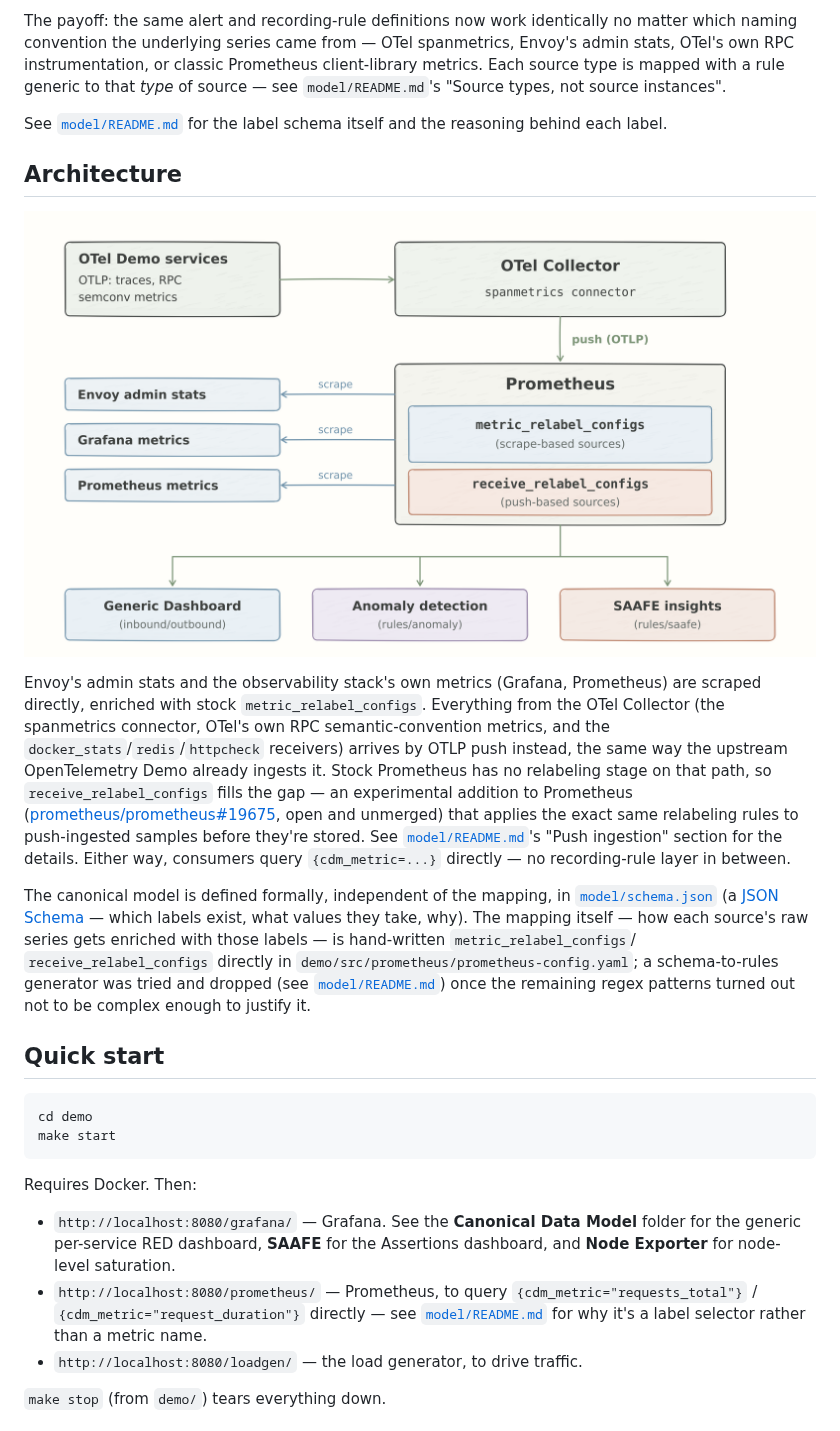
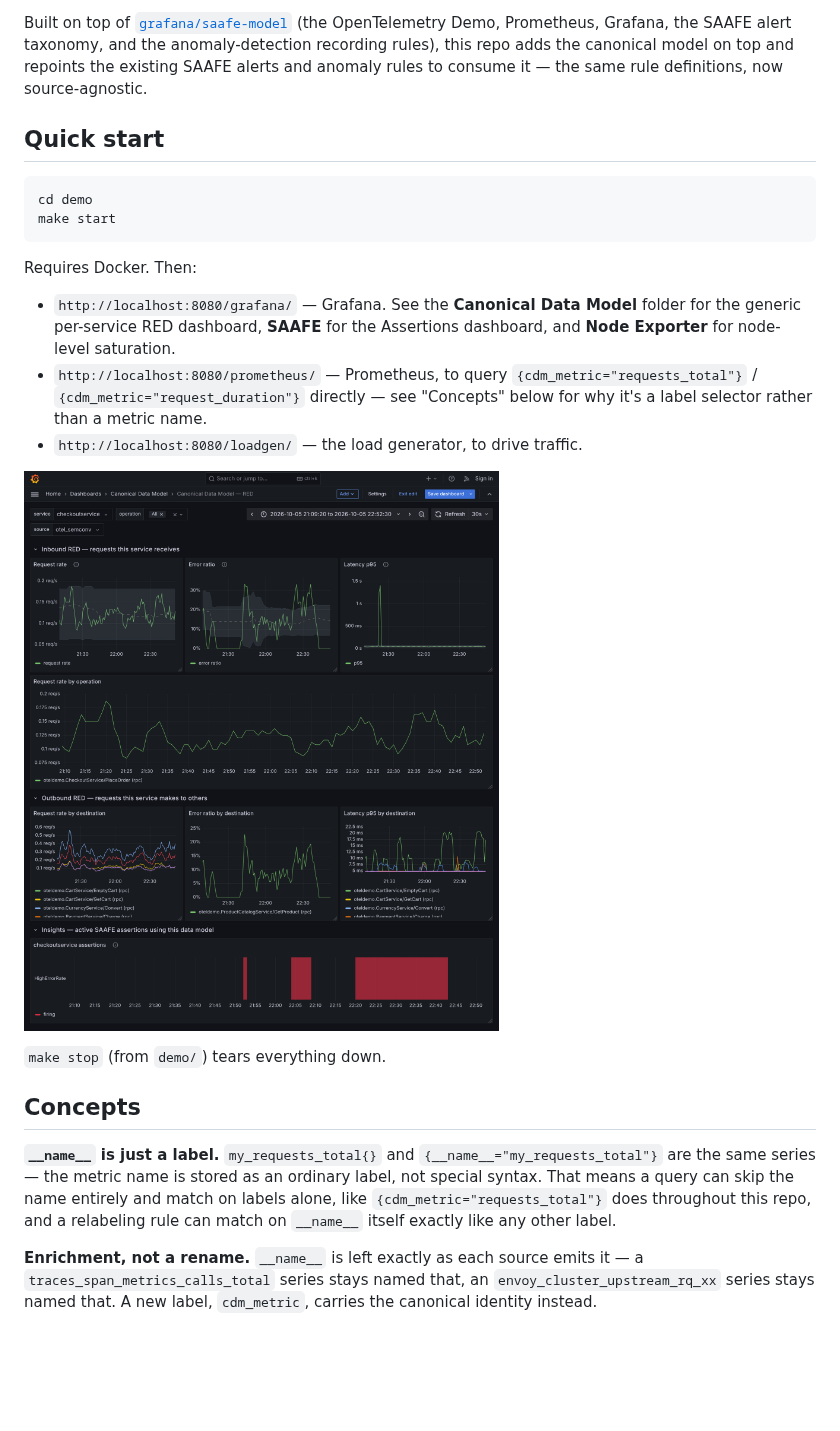
Before and after one commit to grafana/promql-canonical-data-model, a Markdown page: README.md, the part around one of its changes. GitHub-like rendering; pictures changed too: docs/sources/assets/red-dashboard.png (added); blank space fills up the shorter version.

```diff
--- a/README.md
+++ b/README.md
@@ -61,35 +35,8 @@ the existing SAAFE alerts and anomaly-detection rules to consume it.
-The payoff: the same alert and recording-rule definitions now work identically no matter
-which naming convention the underlying series came from — OTel spanmetrics, Envoy's admin
-stats, OTel's own RPC instrumentation, or classic Prometheus client-library metrics. Each
-source type is mapped with a rule generic to that *type* of source — see
-`model/README.md`'s "Source types, not source instances".
-
-See [`model/README.md`](model/README.md) for the label schema itself and the reasoning
-behind each label.
-
-## Architecture
-
-![Architecture: OTel Demo services and Envoy/Grafana/Prometheus metrics flow into Prometheus via push (OTLP) and scrape respectively, enriched by metric_relabel_configs and receive_relabel_configs, then consumed by the generic dashboard, anomaly detection, and SAAFE insights](docs/sources/assets/architecture.png)
-
-Envoy's admin stats and the observability stack's own metrics (Grafana, Prometheus) are
-scraped directly, enriched with stock `metric_relabel_configs`. Everything from the OTel
-Collector (the spanmetrics connector, OTel's own RPC semantic-convention metrics, and the
-`docker_stats`/`redis`/`httpcheck` receivers) arrives by OTLP push instead, the same way
-the upstream OpenTelemetry Demo already ingests it. Stock Prometheus has no relabeling
-stage on that path, so `receive_relabel_configs` fills the gap — an experimental addition
-to Prometheus ([prometheus/prometheus#19675](https://github.com/prometheus/prometheus/pull/19675),
-open and unmerged) that applies the exact same relabeling rules to push-ingested samples
-before they're stored. See [`model/README.md`](model/README.md)'s "Push ingestion"
-section for the details. Either way, consumers query `{cdm_metric=...}` directly — no
-recording-rule layer in between.
-
-The canonical model is defined formally, independent of the mapping, in
-[`model/schema.json`](model/schema.json) (a [JSON Schema](https://json-schema.org/) —
-which labels exist, what values they take, why). The mapping itself — how each source's
-raw series gets enriched with those labels — is hand-written `metric_relabel_configs`/
-`receive_relabel_configs` directly in `demo/src/prometheus/prometheus-config.yaml`; a
-schema-to-rules generator was tried and dropped (see [`model/README.md`](model/README.md))
-once the remaining regex patterns turned out not to be complex enough to justify it.
+Built on top of [`grafana/saafe-model`](https://github.com/grafana/saafe-model) (the
+OpenTelemetry Demo, Prometheus, Grafana, the SAAFE alert taxonomy, and the
+anomaly-detection recording rules), this repo adds the canonical model on top and
+repoints the existing SAAFE alerts and anomaly rules to consume it — the same rule
+definitions, now source-agnostic.
 
 ## Quick start
 
@@ -104,8 +51,24 @@ Requires Docker. Then:
   the generic per-service RED dashboard, **SAAFE** for the Assertions dashboard, and
   **Node Exporter** for node-level saturation.
 - `http://localhost:8080/prometheus/` — Prometheus, to query `{cdm_metric="requests_total"}` /
-  `{cdm_metric="request_duration"}` directly — see [`model/README.md`](model/README.md)
-  for why it's a label selector rather than a metric name.
+  `{cdm_metric="request_duration"}` directly — see "Concepts" below for why it's a
+  label selector rather than a metric name.
 - `http://localhost:8080/loadgen/` — the load generator, to drive traffic.
 
+![Canonical Data Model — RED dashboard: inbound request rate/error ratio/latency with anomaly-detection bands, a request-rate-by-operation breakdown, outbound request rate/error ratio/latency broken out by destination, and a SAAFE assertions timeline, all for one selected service/operation/source](docs/sources/assets/red-dashboard.png)
+
 `make stop` (from `demo/`) tears everything down.
+
+## Concepts
+
+**`__name__` is just a label.** `my_requests_total{}` and
+`{__name__="my_requests_total"}` are the same series — the metric name is stored as an
+ordinary label, not special syntax. That means a query can skip the name entirely and
+match on labels alone, like `{cdm_metric="requests_total"}` does throughout this repo,
+and a relabeling rule can match on `__name__` itself exactly like any other label.
+
+**Enrichment, not a rename.** `__name__` is left exactly as each source emits it — a
+`traces_span_metrics_calls_total` series stays named that, an
+`envoy_cluster_upstream_rq_xx` series stays named that. A new label, `cdm_metric`,
+carries the canonical identity instead.
+
```
Also changed, not shown: other parts of README.md (+82 -49 lines), model/README.md (+19 -28 lines).
